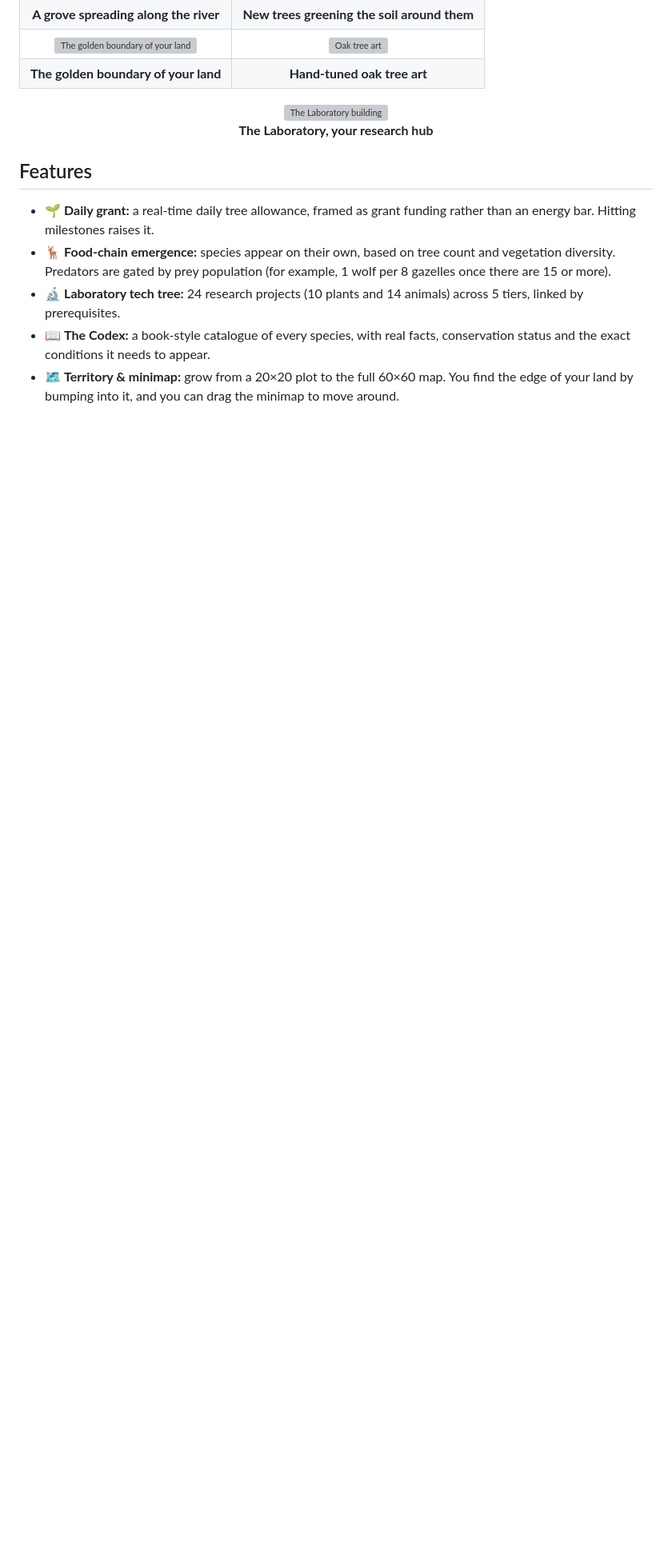
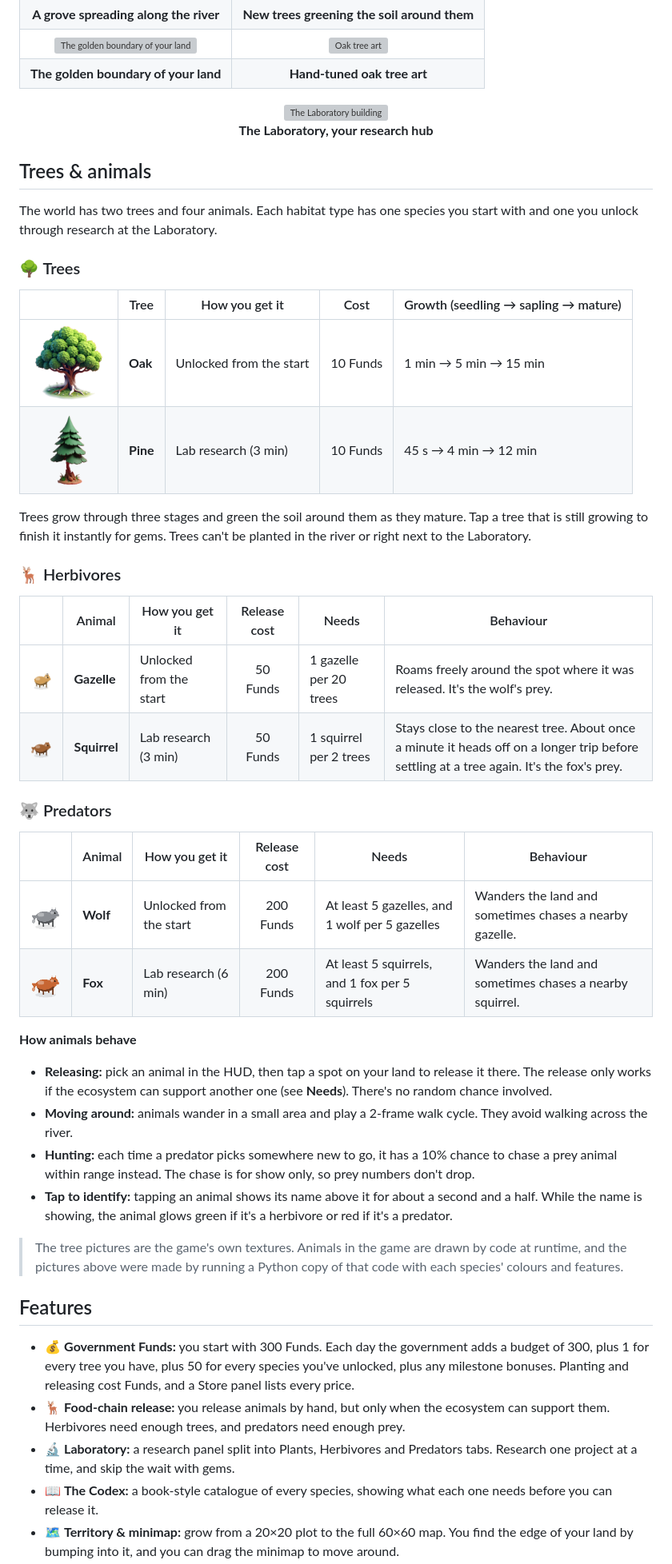
Before and after one commit to Amine-mdidech/1M-Tree, a Markdown page: README.md, the part around one of its changes. Shown at 80% size. Rendered like a GitHub page; pictures changed too: docs/screenshots/species/fox.png (added), docs/screenshots/species/gazelle.png (added), docs/screenshots/species/oak.png (added); blank space fills up the shorter version; grey boxes are pictures that could not be loaded.

Commit message:
docs: add tree and animal roster with pictures and behaviours to README
Also brings the README in line with the current game: Funds economy,
manual animal release, and the tabbed Laboratory.

Co-Authored-By: Claude Opus 5.5 <noreply@anthropic.com>

```diff
--- a/README.md
+++ b/README.md
@@ -47,10 +48,51 @@ your land expands, and the plot slowly turns into a dense, biodiverse jungle.
   <b>The Laboratory, your research hub</b>
 </p>
 
+## Trees & animals
+
+The world has two trees and four animals. Each habitat type has one species you start with
+and one you unlock through research at the Laboratory.
+
+### 🌳 Trees
+
+| | Tree | How you get it | Cost | Growth (seedling → sapling → mature) |
+|:---:|---|---|:---:|---|
+| <img src="docs/screenshots/species/oak.png" width="96" alt="Oak"> | **Oak** | Unlocked from the start | 10 Funds | 1 min → 5 min → 15 min |
+| <img src="docs/screenshots/species/pine.png" width="96" alt="Pine"> | **Pine** | Lab research (3 min) | 10 Funds | 45 s → 4 min → 12 min |
+
+Trees grow through three stages and green the soil around them as they mature. Tap a tree that
+is still growing to finish it instantly for gems. Trees can't be planted in the river or right
+next to the Laboratory.
+
+### 🦌 Herbivores
+
+| | Animal | How you get it | Release cost | Needs | Behaviour |
+|:---:|---|---|:---:|---|---|
+| <img src="docs/screenshots/species/gazelle.png" width="96" alt="Gazelle"> | **Gazelle** | Unlocked from the start | 50 Funds | 1 gazelle per 20 trees | Roams freely around the spot where it was released. It's the wolf's prey. |
+| <img src="docs/screenshots/species/squirrel.png" width="96" alt="Squirrel"> | **Squirrel** | Lab research (3 min) | 50 Funds | 1 squirrel per 2 trees | Stays close to the nearest tree. About once a minute it heads off on a longer trip before settling at a tree again. It's the fox's prey. |
+
+### 🐺 Predators
+
+| | Animal | How you get it | Release cost | Needs | Behaviour |
+|:---:|---|---|:---:|---|---|
+| <img src="docs/screenshots/species/wolf.png" width="96" alt="Wolf"> | **Wolf** | Unlocked from the start | 200 Funds | At least 5 gazelles, and 1 wolf per 5 gazelles | Wanders the land and sometimes chases a nearby gazelle. |
+| <img src="docs/screenshots/species/fox.png" width="96" alt="Fox"> | **Fox** | Lab research (6 min) | 200 Funds | At least 5 squirrels, and 1 fox per 5 squirrels | Wanders the land and sometimes chases a nearby squirrel. |
+
+**How animals behave**
+
+- **Releasing:** pick an animal in the HUD, then tap a spot on your land to release it there. The release only works if the ecosystem can support another one (see **Needs**). There's no random chance involved.
+- **Moving around:** animals wander in a small area and play a 2-frame walk cycle. They avoid walking across the river.
+- **Hunting:** each time a predator picks somewhere new to go, it has a 10% chance to chase a prey animal within range instead. The chase is for show only, so prey numbers don't drop.
+- **Tap to identify:** tapping an animal shows its name above it for about a second and a half. While the name is showing, the animal glows green if it's a herbivore or red if it's a predator.
+
+> The tree pictures are the game's own textures. Animals in the game are drawn by code at
+> runtime, and the pictures above were made by running a Python copy of that code with each
+> species' colours and features.
+
 ## Features
 
-- 🌱 **Daily grant:** a real-time daily tree allowance, framed as grant funding rather than an energy bar. Hitting milestones raises it.
-- 🦌 **Food-chain emergence:** species appear on their own, based on tree count and vegetation diversity. Predators are gated by prey population (for example, 1 wolf per 8 gazelles once there are 15 or more).
-- 🔬 **Laboratory tech tree:** 24 research projects (10 plants and 14 animals) across 5 tiers, linked by prerequisites.
-- 📖 **The Codex:** a book-style catalogue of every species, with real facts, conservation status and the exact conditions it needs to appear.
+- 💰 **Government Funds:** you start with 300 Funds. Each day the government adds a budget of 300, plus 1 for every tree you have, plus 50 for every species you've unlocked, plus any milestone bonuses. Planting and releasing cost Funds, and a Store panel lists every price.
+- 🦌 **Food-chain release:** you release animals by hand, but only when the ecosystem can support them. Herbivores need enough trees, and predators need enough prey.
+- 🔬 **Laboratory:** a research panel split into Plants, Herbivores and Predators tabs. Research one project at a time, and skip the wait with gems.
+- 📖 **The Codex:** a book-style catalogue of every species, showing what each one needs before you can release it.
 - 🗺️ **Territory & minimap:** grow from a 20×20 plot to the full 60×60 map. You find the edge of your land by bumping into it, and you can drag the minimap to move around.
```
Also changed, not shown: other parts of README.md (+6 -5 lines).
